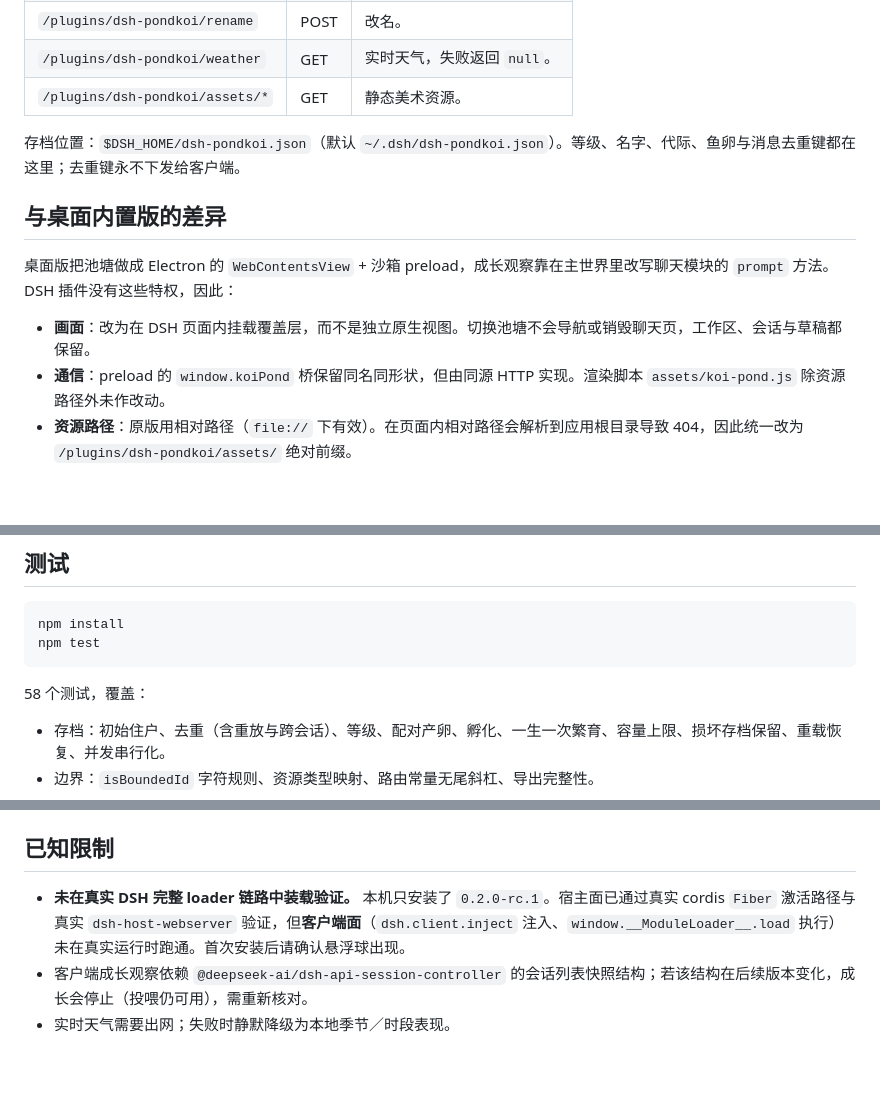
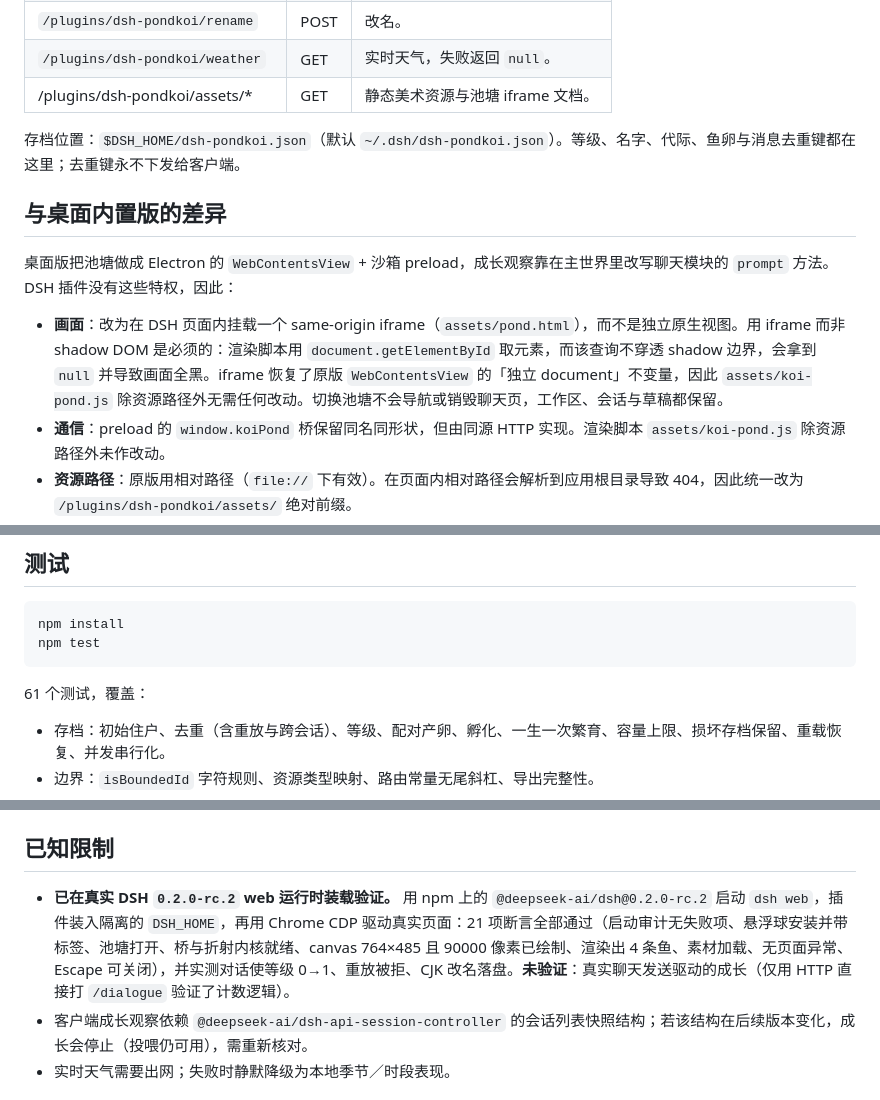
Before and after one commit to karma617/dsh-pondkoi, a Markdown page: README.md, 3 parts joined by grey strips. GitHub-like rendering; blank space fills up the shorter version.

Commit message:
docs: 记录 iframe 渲染架构与真实 0.2.0-rc.2 验证结果

````diff
--- a/README.md
+++ b/README.md
@@ -51,7 +51,7 @@ dsh plugin --profile web add <path-or-tarball>
 | `/plugins/dsh-pondkoi/dialogue` | POST | 记录一次成功对话。 |
 | `/plugins/dsh-pondkoi/rename` | POST | 改名。 |
 | `/plugins/dsh-pondkoi/weather` | GET | 实时天气，失败返回 `null`。 |
-| `/plugins/dsh-pondkoi/assets/*` | GET | 静态美术资源。 |
+| /plugins/dsh-pondkoi/assets/* | GET | 静态美术资源与池塘 iframe 文档。 |
 
 存档位置：`$DSH_HOME/dsh-pondkoi.json`（默认 `~/.dsh/dsh-pondkoi.json`）。等级、名字、代际、鱼卵与消息去重键都在这里；去重键永不下发给客户端。
 
@@ -59,7 +59,7 @@ dsh plugin --profile web add <path-or-tarball>
 
 桌面版把池塘做成 Electron 的 `WebContentsView` + 沙箱 preload，成长观察靠在主世界里改写聊天模块的 `prompt` 方法。DSH 插件没有这些特权，因此：
 
-- **画面**：改为在 DSH 页面内挂载覆盖层，而不是独立原生视图。切换池塘不会导航或销毁聊天页，工作区、会话与草稿都保留。
+- **画面**：改为在 DSH 页面内挂载一个 same-origin iframe（`assets/pond.html`），而不是独立原生视图。用 iframe 而非 shadow DOM 是必须的：渲染脚本用 `document.getElementById` 取元素，而该查询不穿透 shadow 边界，会拿到 `null` 并导致画面全黑。iframe 恢复了原版 `WebContentsView` 的「独立 document」不变量，因此 `assets/koi-pond.js` 除资源路径外无需任何改动。切换池塘不会导航或销毁聊天页，工作区、会话与草稿都保留。
 - **通信**：preload 的 `window.koiPond` 桥保留同名同形状，但由同源 HTTP 实现。渲染脚本 `assets/koi-pond.js` 除资源路径外未作改动。
 - **资源路径**：原版用相对路径（`file://` 下有效）。在页面内相对路径会解析到应用根目录导致 404，因此统一改为 `/plugins/dsh-pondkoi/assets/` 绝对前缀。
 - **成长观察**：不再改写 `prompt`。客户端订阅公开的会话列表，按主会话用户消息数递增上报，并以消息序号作为去重键。**语义略有差异**：桌面版统计「`prompt` 返回 `ok: true`」，本版统计「主会话新增用户消息」。发送失败、助手回复、工具事件与历史加载都不计入；子智能体会话不计入。
@@ -80,7 +80,7 @@ npm install
 npm test
 ```
 
-58 个测试，覆盖：
+61 个测试，覆盖：
 
 - 存档：初始住户、去重（含重放与跨会话）、等级、配对产卵、孵化、一生一次繁育、容量上限、损坏存档保留、重载恢复、并发串行化。
 - 边界：`isBoundedId` 字符规则、资源类型映射、路由常量无尾斜杠、导出完整性。
@@ -103,7 +103,7 @@ npm test
 
 ## 已知限制
 
-- **未在真实 DSH 完整 loader 链路中装载验证。** 本机只安装了 `0.2.0-rc.1`。宿主面已通过真实 cordis `Fiber` 激活路径与真实 `dsh-host-webserver` 验证，但**客户端面**（`dsh.client.inject` 注入、`window.__ModuleLoader__.load` 执行）未在真实运行时跑通。首次安装后请确认悬浮球出现。
+- **已在真实 DSH `0.2.0-rc.2` web 运行时装载验证。** 用 npm 上的 `@deepseek-ai/dsh@0.2.0-rc.2` 启动 `dsh web`，插件装入隔离的 `DSH_HOME`，再用 Chrome CDP 驱动真实页面：21 项断言全部通过（启动审计无失败项、悬浮球安装并带标签、池塘打开、桥与折射内核就绪、canvas 764×485 且 90000 像素已绘制、渲染出 4 条鱼、素材加载、无页面异常、Escape 可关闭），并实测对话使等级 0→1、重放被拒、CJK 改名落盘。**未验证**：真实聊天发送驱动的成长（仅用 HTTP 直接打 `/dialogue` 验证了计数逻辑）。
 - 客户端成长观察依赖 `@deepseek-ai/dsh-api-session-controller` 的会话列表快照结构；若该结构在后续版本变化，成长会停止（投喂仍可用），需重新核对。
 - 实时天气需要出网；失败时静默降级为本地季节／时段表现。
 
````
Also changed, not shown: other parts of README.md (+1 -1 lines).
